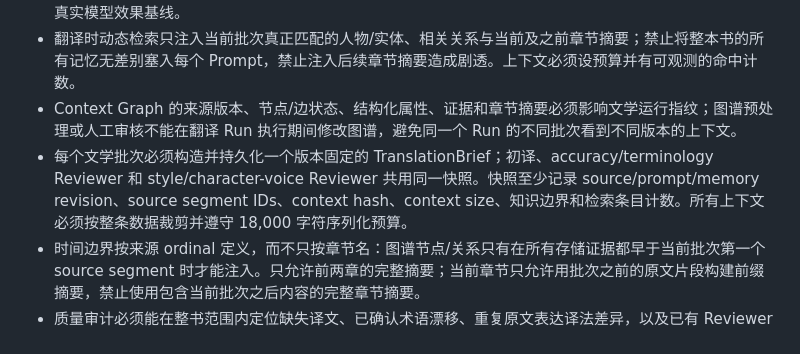
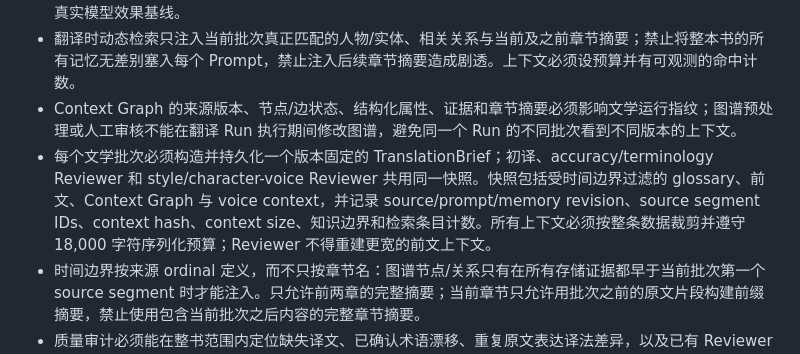
Before and after one commit to devweekly/vocal-saga, a Markdown page: local-agent-service/AGENTS.md, the part around the change. Drawn GitHub-style.

Commit message:
docs(local-agent): clarify shared bounded glossary and review context

```diff
--- a/local-agent-service/AGENTS.md
+++ b/local-agent-service/AGENTS.md
@@ -49,7 +49,7 @@
 - 维护合成小说质量回归集，至少覆盖漏译、名称/别名漂移、重复台词不一致、后文揭秘泄漏；人物声音需另有人工盲审样例，不能用自动流畅度或一个总分代替。合成样本只能验证确定性规则和失败控制，不得冒称是真实模型效果基线。
 - 翻译时动态检索只注入当前批次真正匹配的人物/实体、相关关系与当前及之前章节摘要；禁止将整本书的所有记忆无差别塞入每个 Prompt，禁止注入后续章节摘要造成剧透。上下文必须设预算并有可观测的命中计数。
 - Context Graph 的来源版本、节点/边状态、结构化属性、证据和章节摘要必须影响文学运行指纹；图谱预处理或人工审核不能在翻译 Run 执行期间修改图谱，避免同一个 Run 的不同批次看到不同版本的上下文。
-- 每个文学批次必须构造并持久化一个版本固定的 TranslationBrief；初译、accuracy/terminology Reviewer 和 style/character-voice Reviewer 共用同一快照。快照至少记录 source/prompt/memory revision、source segment IDs、context hash、context size、知识边界和检索条目计数。所有上下文必须按整条数据裁剪并遵守 18,000 字符序列化预算。
+- 每个文学批次必须构造并持久化一个版本固定的 TranslationBrief；初译、accuracy/terminology Reviewer 和 style/character-voice Reviewer 共用同一快照。快照包括受时间边界过滤的 glossary、前文、Context Graph 与 voice context，并记录 source/prompt/memory revision、source segment IDs、context hash、context size、知识边界和检索条目计数。所有上下文必须按整条数据裁剪并遵守 18,000 字符序列化预算；Reviewer 不得重建更宽的前文上下文。
 - 时间边界按来源 ordinal 定义，而不只按章节名：图谱节点/关系只有在所有存储证据都早于当前批次第一个 source segment 时才能注入。只允许前两章的完整摘要；当前章节只允许用批次之前的原文片段构建前缀摘要，禁止使用包含当前批次之后内容的完整章节摘要。
 - 质量审计必须能在整书范围内定位缺失译文、已确认术语漂移、重复原文表达译法差异，以及已有 Reviewer 标注的人物声线/文风问题。启发式发现是人工复核入口，不得自动统一重复表达，也不得自动应用 style finding。
 - 定点返工必须创建新的 selected-ID Run，不覆盖已采纳/人工译文；人工采纳仍是唯一提升候选的显式闸门。返工报告与 Run 必须保存来源版本及父运行关联，来源变化后旧报告不得发起返工。
```
